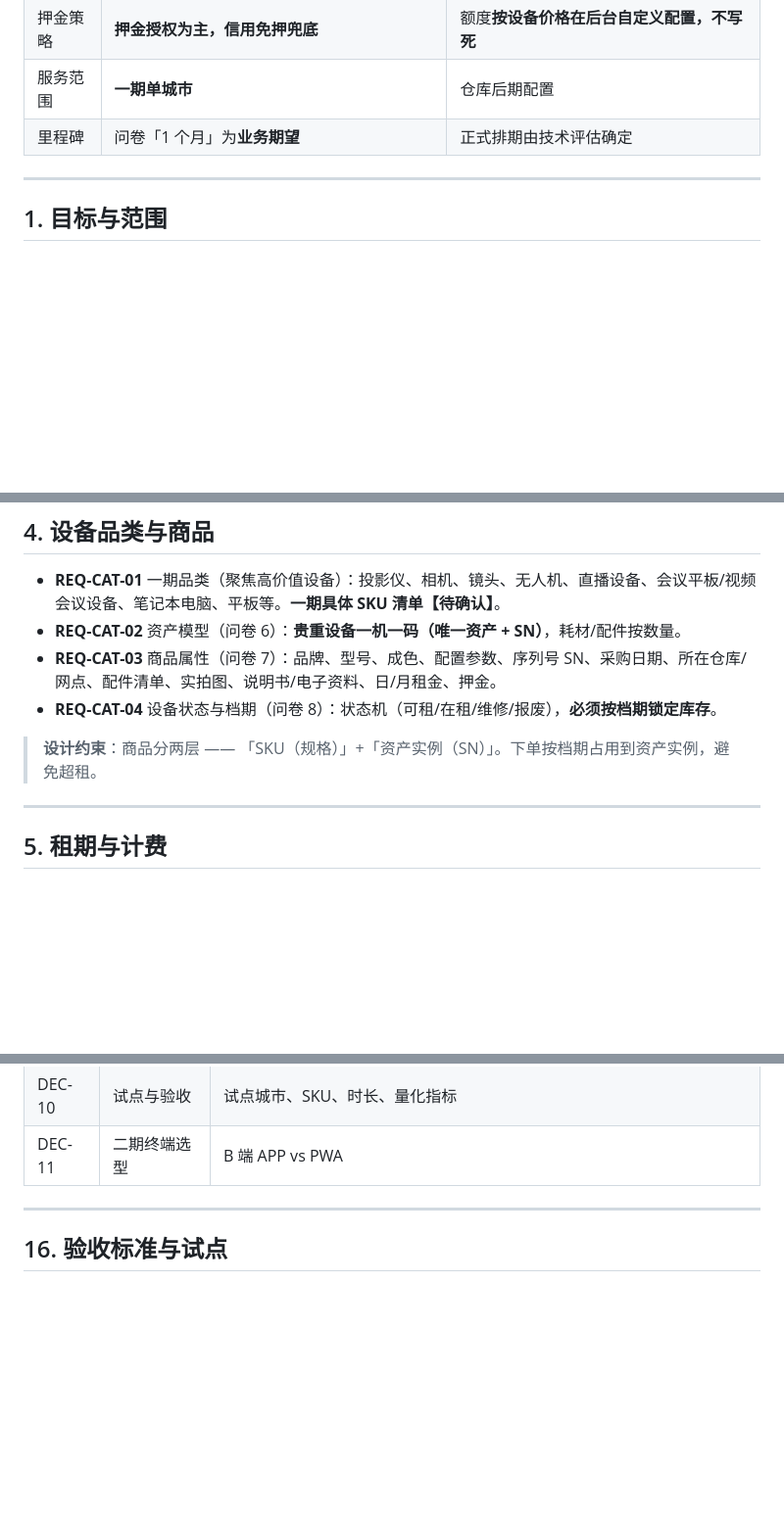
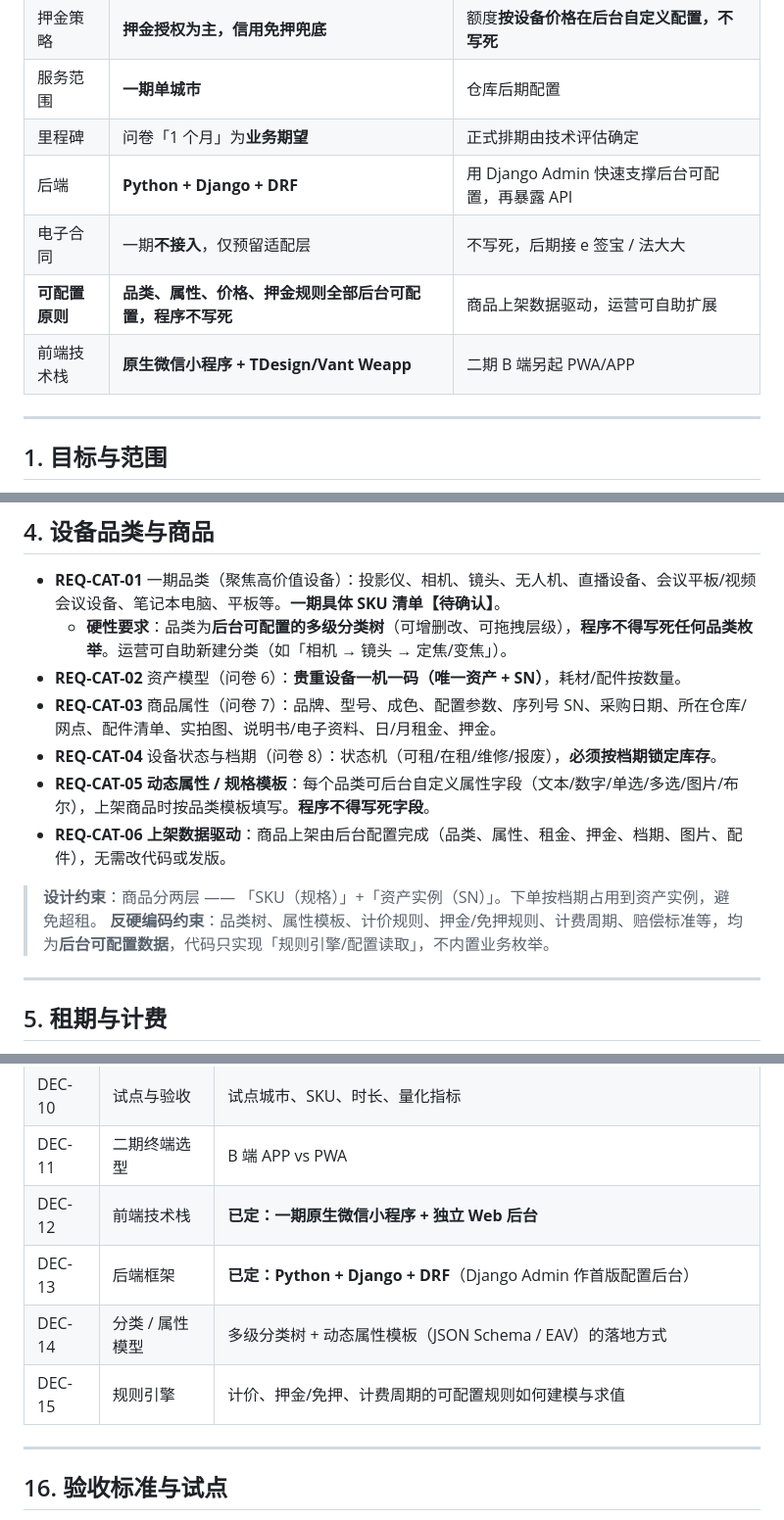
Before and after one commit to gordon310/RentalPF, a Markdown page: docs/办公设备租赁平台开发需求文档_V0.2.md, 3 parts joined by grey strips. Shown at 98% size. Rendered like a GitHub page; blank space fills up the shorter version.

Commit message:
需求文档 V0.2：技术栈定稿（原生小程序 + Django/DRF），补充可配置原则

```diff
--- a/docs/办公设备租赁平台开发需求文档_V0.2.md
+++ b/docs/办公设备租赁平台开发需求文档_V0.2.md
@@ -20,6 +20,10 @@
 | 押金策略 | **押金授权为主，信用免押兜底** | 额度**按设备价格在后台自定义配置，不写死** |
 | 服务范围 | **一期单城市** | 仓库后期配置 |
 | 里程碑 | 问卷「1 个月」为**业务期望** | 正式排期由技术评估确定 |
+| 后端 | **Python + Django + DRF** | 用 Django Admin 快速支撑后台可配置，再暴露 API |
+| 电子合同 | 一期**不接入**，仅预留适配层 | 不写死，后期接 e 签宝 / 法大大 |
+| **可配置原则** | **品类、属性、价格、押金规则全部后台可配置，程序不写死** | 商品上架数据驱动，运营可自助扩展 |
+| 前端技术栈 | **原生微信小程序 + TDesign/Vant Weapp** | 二期 B 端另起 PWA/APP |
 
 ---
 
@@ -57,11 +61,15 @@
 ## 4. 设备品类与商品
 
 - **REQ-CAT-01** 一期品类（聚焦高价值设备）：投影仪、相机、镜头、无人机、直播设备、会议平板/视频会议设备、笔记本电脑、平板等。**一期具体 SKU 清单【待确认】**。
+  - **硬性要求**：品类为**后台可配置的多级分类树**（可增删改、可拖拽层级），**程序不得写死任何品类枚举**。运营可自助新建分类（如「相机 → 镜头 → 定焦/变焦」）。
 - **REQ-CAT-02** 资产模型（问卷 6）：**贵重设备一机一码（唯一资产 + SN）**，耗材/配件按数量。
 - **REQ-CAT-03** 商品属性（问卷 7）：品牌、型号、成色、配置参数、序列号 SN、采购日期、所在仓库/网点、配件清单、实拍图、说明书/电子资料、日/月租金、押金。
 - **REQ-CAT-04** 设备状态与档期（问卷 8）：状态机（可租/在租/维修/报废），**必须按档期锁定库存**。
+- **REQ-CAT-05** **动态属性 / 规格模板**：每个品类可后台自定义属性字段（文本/数字/单选/多选/图片/布尔），上架商品时按品类模板填写。**程序不得写死字段**。
+- **REQ-CAT-06** **上架数据驱动**：商品上架由后台配置完成（品类、属性、租金、押金、档期、图片、配件），无需改代码或发版。
 
 > **设计约束**：商品分两层 —— 「SKU（规格）」+「资产实例（SN）」。下单按档期占用到资产实例，避免超租。
+> **反硬编码约束**：品类树、属性模板、计价规则、押金/免押规则、计费周期、赔偿标准等，均为**后台可配置数据**，代码只实现「规则引擎/配置读取」，不内置业务枚举。
 
 ---
 
@@ -187,6 +197,10 @@
 | DEC-09 | 交付与回收 | 自提网点、同城配送/上门安装/保价寄送的范围与定价 |
 | DEC-10 | 试点与验收 | 试点城市、SKU、时长、量化指标 |
 | DEC-11 | 二期终端选型 | B 端 APP vs PWA |
+| DEC-12 | 前端技术栈 | **已定：一期原生微信小程序 + 独立 Web 后台** |
+| DEC-13 | 后端框架 | **已定：Python + Django + DRF**（Django Admin 作首版配置后台） |
+| DEC-14 | 分类 / 属性模型 | 多级分类树 + 动态属性模板（JSON Schema / EAV）的落地方式 |
+| DEC-15 | 规则引擎 | 计价、押金/免押、计费周期的可配置规则如何建模与求值 |
 
 ---
 
```
Also changed, not shown: other parts of docs/办公设备租赁平台开发需求文档_V0.2.md (+4 -2 lines).
